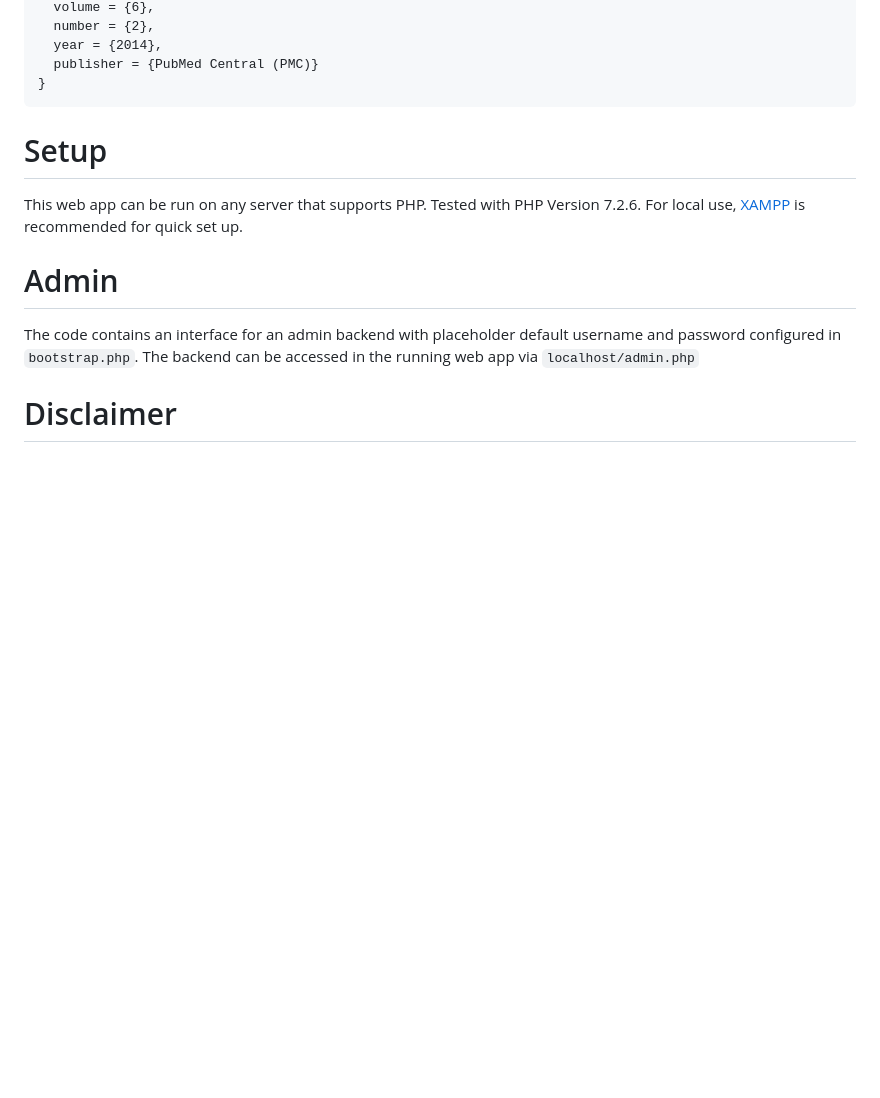
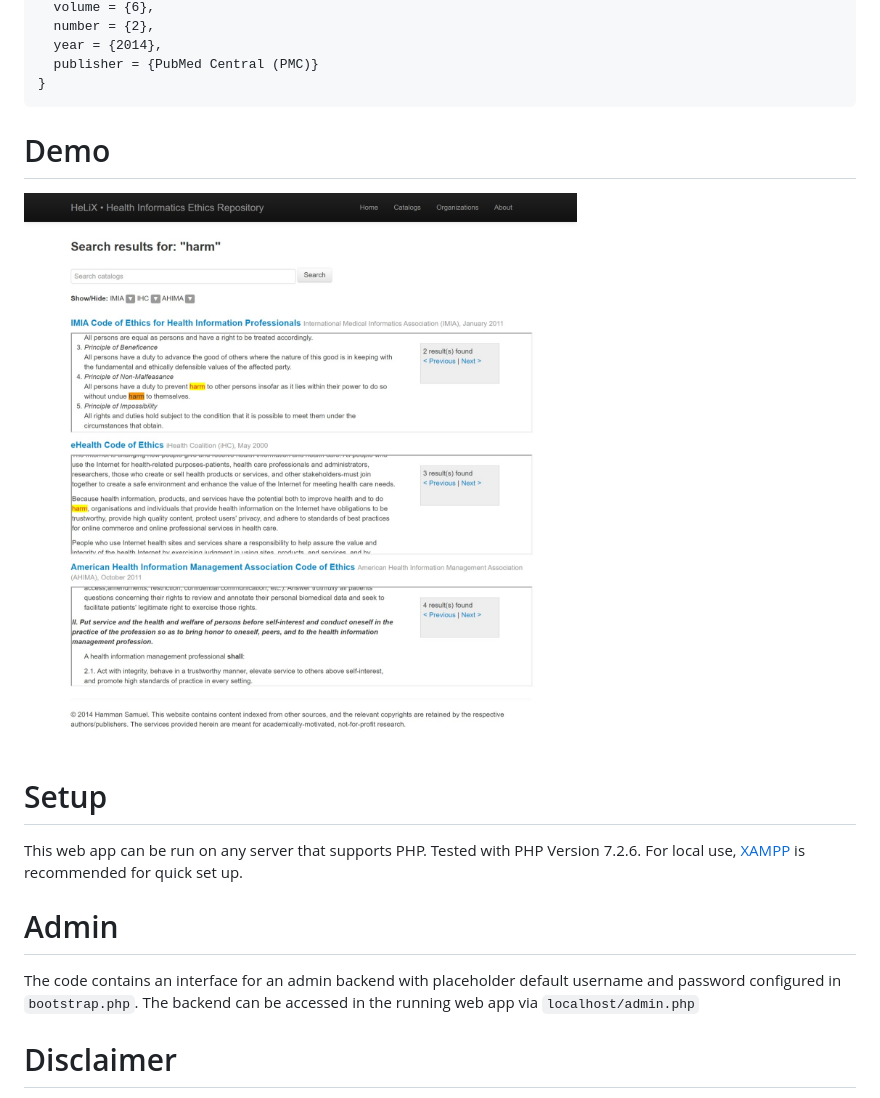
Before and after one commit to hwsamuel/HeLiX, a Markdown page: README.md, the part around the change. GitHub-like rendering; pictures changed too: demo.png (added); blank space fills up the shorter version.

Commit message:
Added demo screenshot

````diff
--- a/README.md
+++ b/README.md
@@ -12,6 +12,10 @@ The HeLiX health informatics ethics repository is a searchable platform of ethic
   publisher = {PubMed Central (PMC)}
 }
 ```
+
+# Demo
+
+![HeLiX Web App Demo](demo.png)
 
 # Setup
 This web app can be run on any server that supports PHP. Tested with PHP Version 7.2.6. For local use, [XAMPP](https://www.apachefriends.org) is recommended for quick set up.
````
